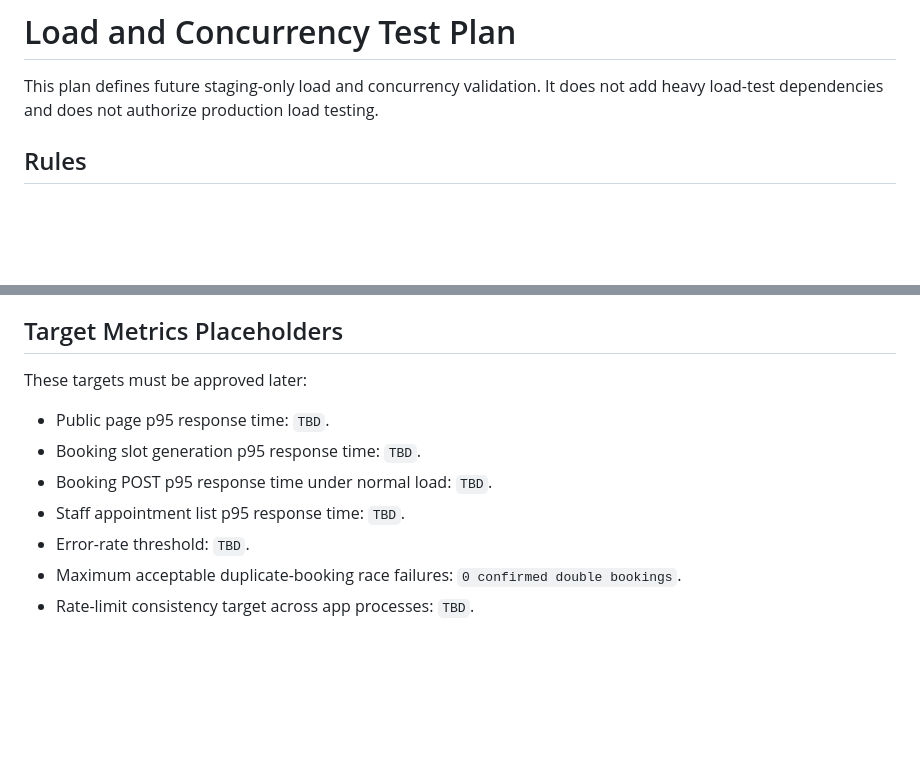
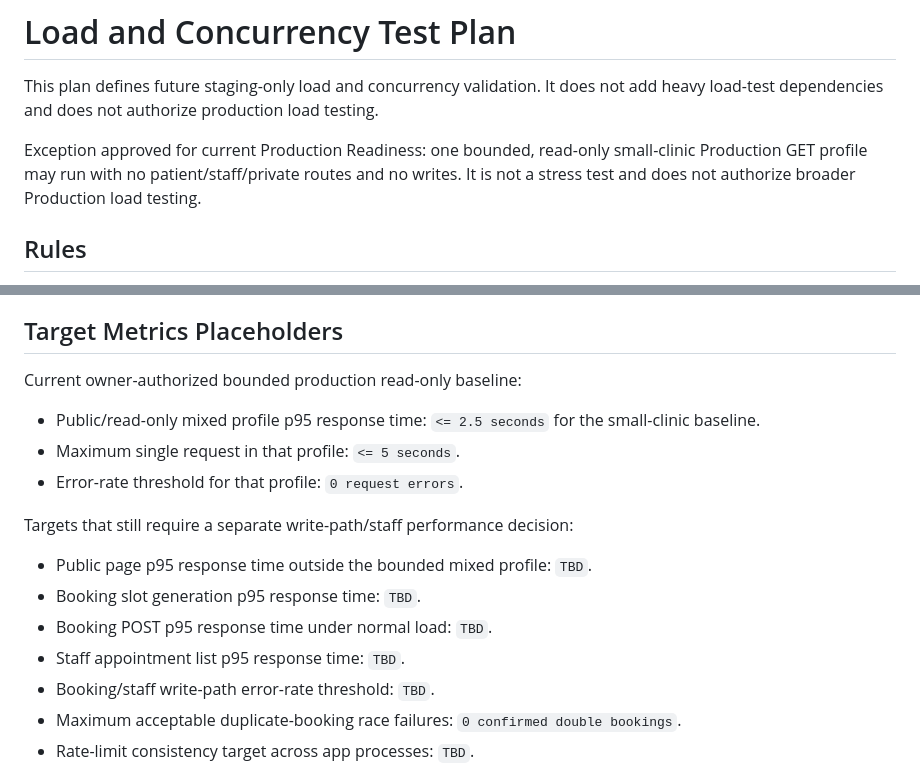
Before and after one commit to sami77337/khaled-badran-clinic, a Markdown page: docs/LOAD_TEST_PLAN.md, 2 parts joined by grey strips. Rendered like a GitHub page; blank space fills up the shorter version.

Commit message:
DOCS: approve bounded small-clinic read-only baseline

```diff
--- a/docs/LOAD_TEST_PLAN.md
+++ b/docs/LOAD_TEST_PLAN.md
@@ -1,6 +1,8 @@
 # Load and Concurrency Test Plan
 
 This plan defines future staging-only load and concurrency validation. It does not add heavy load-test dependencies and does not authorize production load testing.
+
+Exception approved for current Production Readiness: one bounded, read-only small-clinic Production GET profile may run with no patient/staff/private routes and no writes. It is not a stress test and does not authorize broader Production load testing.
 
 ## Rules
 
@@ -24,13 +26,19 @@ Before adding a dependency:
 
 ## Target Metrics Placeholders
 
-These targets must be approved later:
+Current owner-authorized bounded production read-only baseline:
 
-- Public page p95 response time: `TBD`.
+- Public/read-only mixed profile p95 response time: `<= 2.5 seconds` for the small-clinic baseline.
+- Maximum single request in that profile: `<= 5 seconds`.
+- Error-rate threshold for that profile: `0 request errors`.
+
+Targets that still require a separate write-path/staff performance decision:
+
+- Public page p95 response time outside the bounded mixed profile: `TBD`.
 - Booking slot generation p95 response time: `TBD`.
 - Booking POST p95 response time under normal load: `TBD`.
 - Staff appointment list p95 response time: `TBD`.
-- Error-rate threshold: `TBD`.
+- Booking/staff write-path error-rate threshold: `TBD`.
 - Maximum acceptable duplicate-booking race failures: `0 confirmed double bookings`.
 - Rate-limit consistency target across app processes: `TBD`.
 
```
